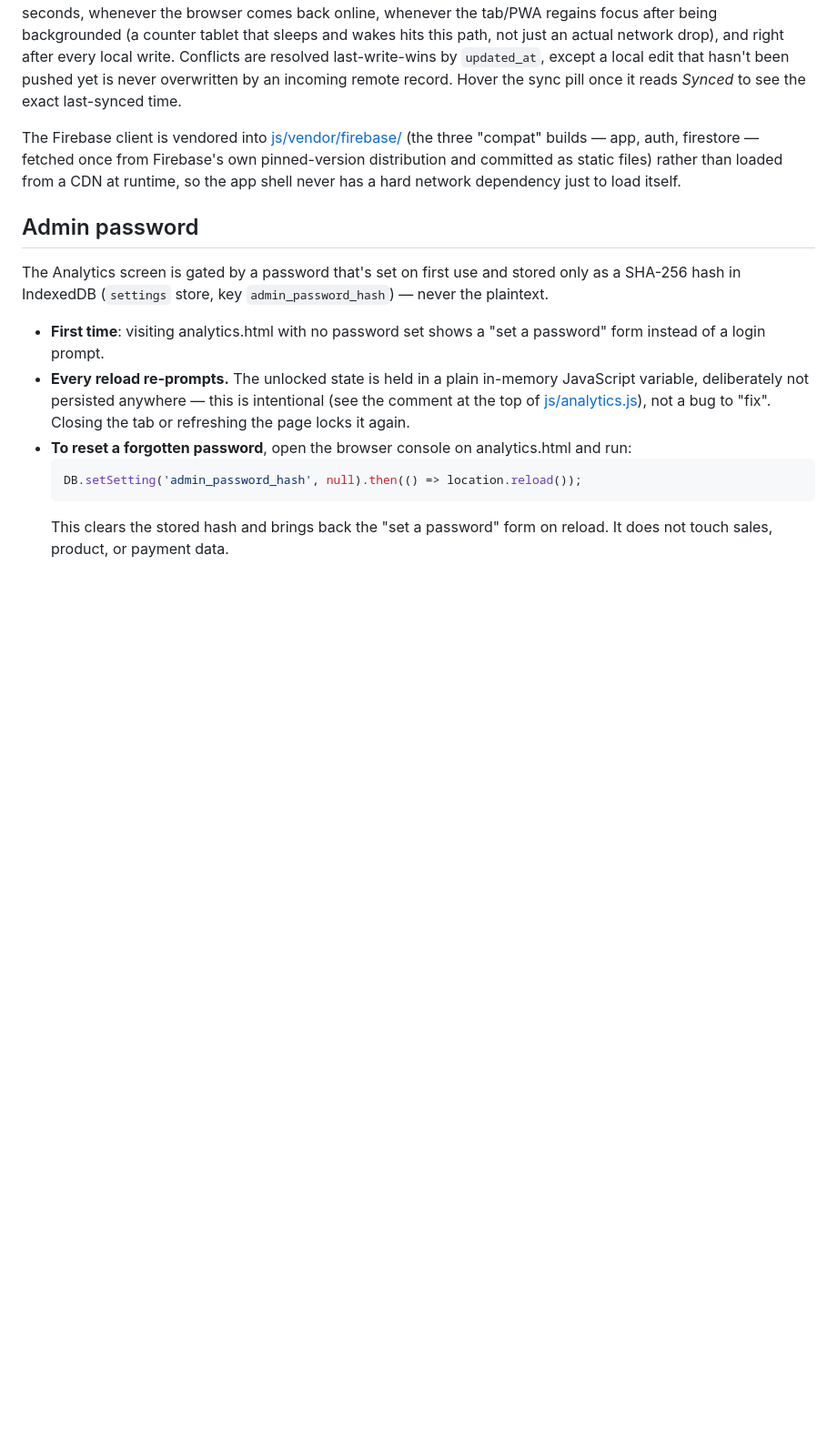
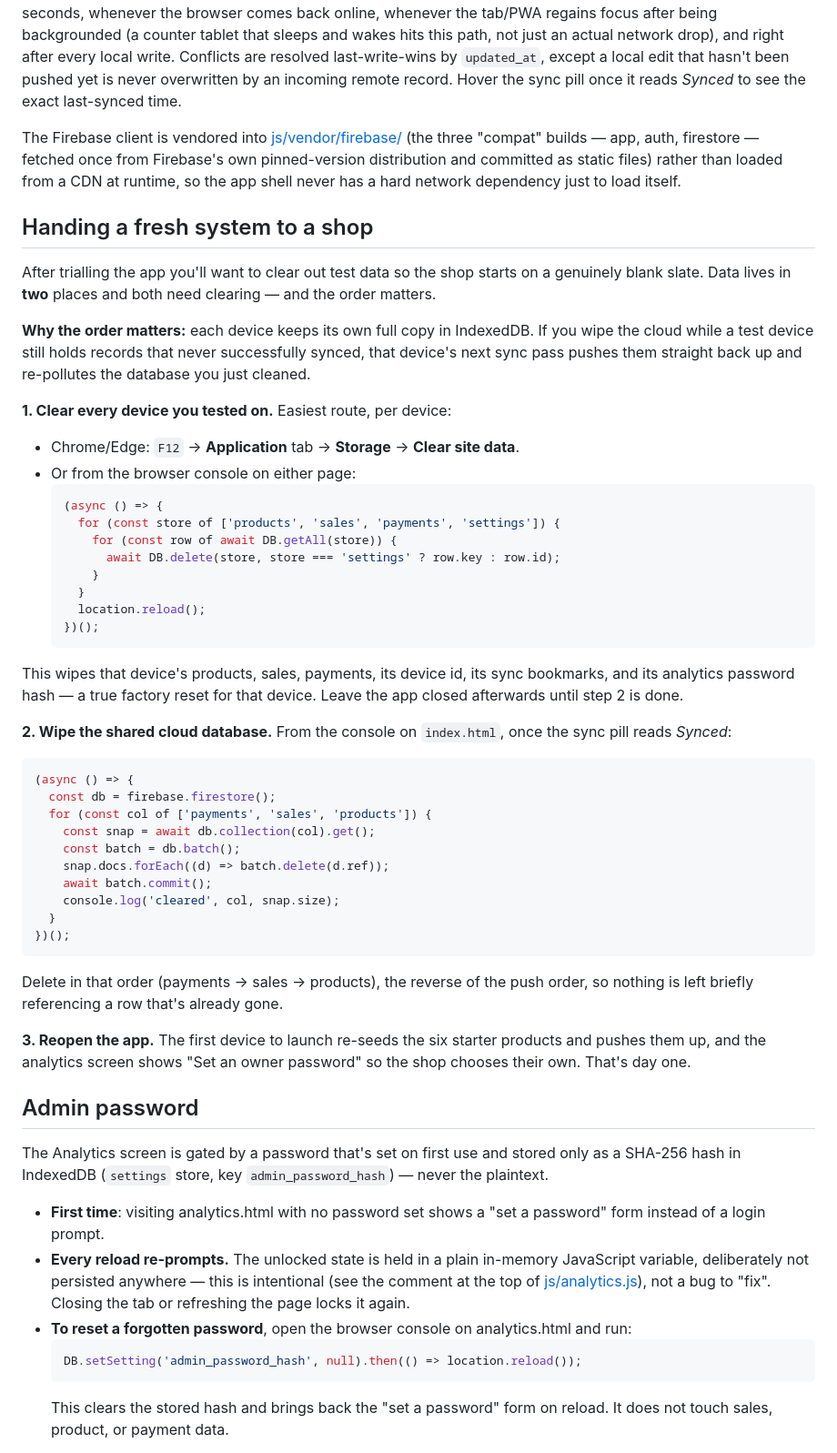
Before and after one commit to Ismeed/sunshine, a Markdown page: README.md, the part around the change. Shown at 91% size. Drawn GitHub-style; blank space fills up the shorter version.

Commit message:
Document the fresh-handover reset procedure
Clearing test data before handing the app to a shop touches two places
(each device's IndexedDB and the shared Firestore database) and the
order matters: wiping the cloud first lets any device still holding
unsynced records push them straight back up on its next sync pass.

Adds a README section covering per-device factory reset, the cloud
wipe (deleting payments -> sales -> products, the reverse of push
order), and what the resulting day-one state looks like.

Co-Authored-By: Claude Opus 5 <noreply@anthropic.com>

````diff
--- a/README.md
+++ b/README.md
@@ -111,6 +111,59 @@ distribution and committed as static files) rather than loaded from a
 CDN at runtime, so the app shell never has a hard network dependency
 just to load itself.
 
+## Handing a fresh system to a shop
+
+After trialling the app you'll want to clear out test data so the shop
+starts on a genuinely blank slate. Data lives in **two** places and both
+need clearing — and the order matters.
+
+**Why the order matters:** each device keeps its own full copy in
+IndexedDB. If you wipe the cloud while a test device still holds records
+that never successfully synced, that device's next sync pass pushes them
+straight back up and re-pollutes the database you just cleaned.
+
+**1. Clear every device you tested on.** Easiest route, per device:
+
+- Chrome/Edge: `F12` → **Application** tab → **Storage** → **Clear site
+  data**.
+- Or from the browser console on either page:
+  ```js
+  (async () => {
+    for (const store of ['products', 'sales', 'payments', 'settings']) {
+      for (const row of await DB.getAll(store)) {
+        await DB.delete(store, store === 'settings' ? row.key : row.id);
+      }
+    }
+    location.reload();
+  })();
+  ```
+
+This wipes that device's products, sales, payments, its device id, its
+sync bookmarks, and its analytics password hash — a true factory reset
+for that device. Leave the app closed afterwards until step 2 is done.
+
+**2. Wipe the shared cloud database.** From the console on
+`index.html`, once the sync pill reads *Synced*:
+```js
+(async () => {
+  const db = firebase.firestore();
+  for (const col of ['payments', 'sales', 'products']) {
+    const snap = await db.collection(col).get();
+    const batch = db.batch();
+    snap.docs.forEach((d) => batch.delete(d.ref));
+    await batch.commit();
+    console.log('cleared', col, snap.size);
+  }
+})();
+```
+Delete in that order (payments → sales → products), the reverse of the
+push order, so nothing is left briefly referencing a row that's already
+gone.
+
+**3. Reopen the app.** The first device to launch re-seeds the six
+starter products and pushes them up, and the analytics screen shows
+"Set an owner password" so the shop chooses their own. That's day one.
+
 ## Admin password
 
 The Analytics screen is gated by a password that's set on first use and
````
